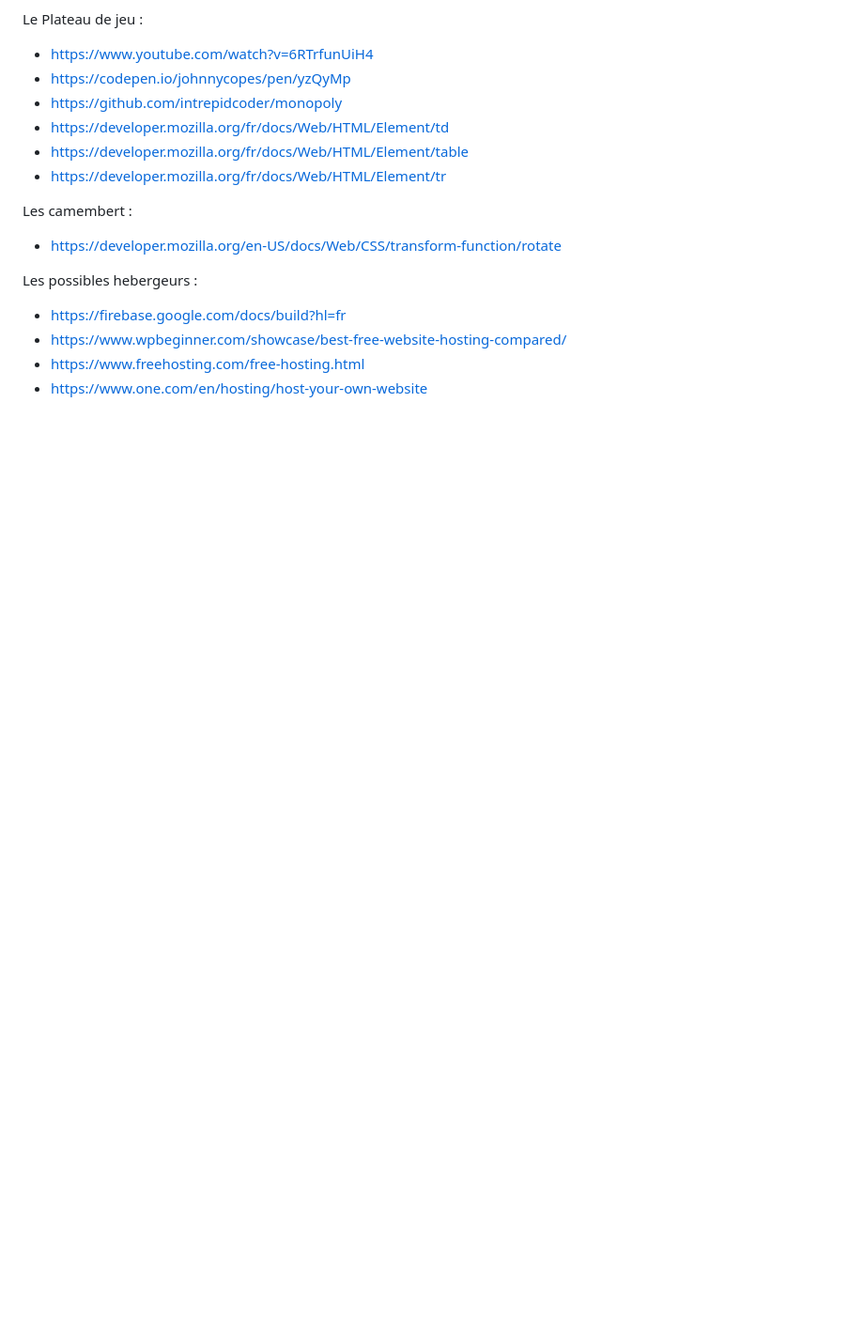
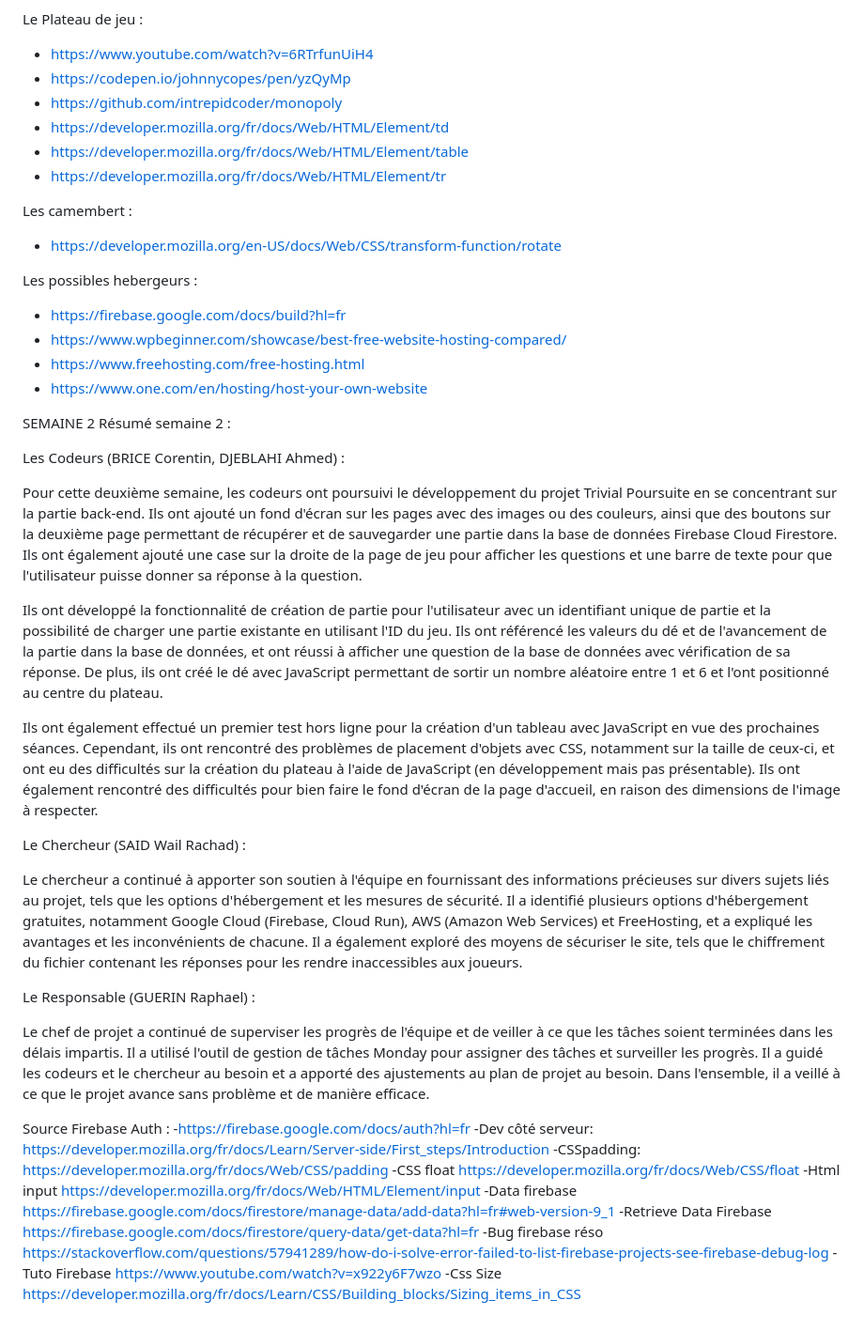
Before and after one commit to CorentinBRICE-PRO/web-site, a Markdown page: S1_G5_Trivial_Poursuite.md, the part around the change. Shown at 94% size. Rendered like a GitHub page; blank space fills up the shorter version.

```diff
--- a/S1_G5_Trivial_Poursuite.md
+++ b/S1_G5_Trivial_Poursuite.md
@@ -76,3 +76,46 @@ Les possibles hebergeurs :
 - https://www.wpbeginner.com/showcase/best-free-website-hosting-compared/
 - https://www.freehosting.com/free-hosting.html
 - https://www.one.com/en/hosting/host-your-own-website
+
+
+
+SEMAINE 2
+Résumé semaine 2 :
+
+Les Codeurs (BRICE Corentin, DJEBLAHI Ahmed) :
+
+Pour cette deuxième semaine, les codeurs ont poursuivi le développement du projet Trivial Poursuite en se concentrant sur la partie back-end. Ils ont ajouté un fond d'écran sur les pages avec des images ou des couleurs, ainsi que des boutons sur la deuxième page permettant de récupérer et de sauvegarder une partie dans la base de données Firebase Cloud Firestore. Ils ont également ajouté une case sur la droite de la page de jeu pour afficher les questions et une barre de texte pour que l'utilisateur puisse donner sa réponse à la question.
+
+Ils ont développé la fonctionnalité de création de partie pour l'utilisateur avec un identifiant unique de partie et la possibilité de charger une partie existante en utilisant l'ID du jeu. Ils ont référencé les valeurs du dé et de l'avancement de la partie dans la base de données, et ont réussi à afficher une question de la base de données avec vérification de sa réponse. De plus, ils ont créé le dé avec JavaScript permettant de sortir un nombre aléatoire entre 1 et 6 et l'ont positionné au centre du plateau.
+
+Ils ont également effectué un premier test hors ligne pour la création d'un tableau avec JavaScript en vue des prochaines séances. Cependant, ils ont rencontré des problèmes de placement d'objets avec CSS, notamment sur la taille de ceux-ci, et ont eu des difficultés sur la création du plateau à l'aide de JavaScript (en développement mais pas présentable). Ils ont également rencontré des difficultés pour bien faire le fond d'écran de la page d'accueil, en raison des dimensions de l'image à respecter.
+
+Le Chercheur (SAID Wail Rachad) :
+
+Le chercheur a continué à apporter son soutien à l'équipe en fournissant des informations précieuses sur divers sujets liés au projet, tels que les options d'hébergement et les mesures de sécurité. Il a identifié plusieurs options d'hébergement gratuites, notamment Google Cloud (Firebase, Cloud Run), AWS (Amazon Web Services) et FreeHosting, et a expliqué les avantages et les inconvénients de chacune. Il a également exploré des moyens de sécuriser le site, tels que le chiffrement du fichier contenant les réponses pour les rendre inaccessibles aux joueurs.
+
+Le Responsable (GUERIN Raphael) :
+
+Le chef de projet a continué de superviser les progrès de l'équipe et de veiller à ce que les tâches soient terminées dans les délais impartis. Il a utilisé l'outil de gestion de tâches Monday pour assigner des tâches et surveiller les progrès. Il a guidé les codeurs et le chercheur au besoin et a apporté des ajustements au plan de projet au besoin. Dans l'ensemble, il a veillé à ce que le projet avance sans problème et de manière efficace.
+
+Source
+Firebase Auth :
+-https://firebase.google.com/docs/auth?hl=fr
+-Dev côté serveur:
+https://developer.mozilla.org/fr/docs/Learn/Server-side/First_steps/Introduction
+-CSSpadding:
+https://developer.mozilla.org/fr/docs/Web/CSS/padding
+-CSS float
+https://developer.mozilla.org/fr/docs/Web/CSS/float
+-Html input
+https://developer.mozilla.org/fr/docs/Web/HTML/Element/input
+-Data firebase
+https://firebase.google.com/docs/firestore/manage-data/add-data?hl=fr#web-version-9_1
+-Retrieve Data Firebase
+https://firebase.google.com/docs/firestore/query-data/get-data?hl=fr
+-Bug firebase réso
+https://stackoverflow.com/questions/57941289/how-do-i-solve-error-failed-to-list-firebase-projects-see-firebase-debug-log
+-Tuto Firebase
+https://www.youtube.com/watch?v=x922y6F7wzo
+-Css Size
+https://developer.mozilla.org/fr/docs/Learn/CSS/Building_blocks/Sizing_items_in_CSS
```
